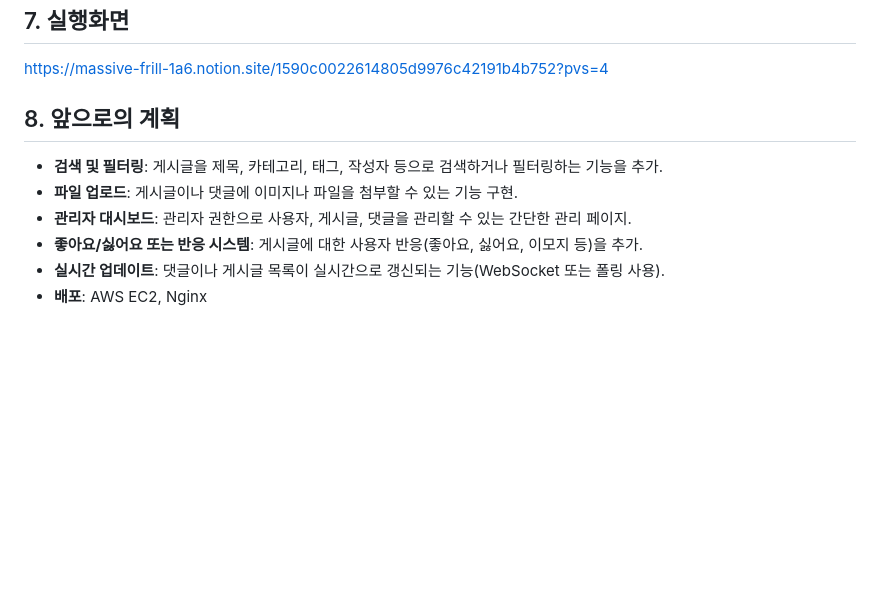
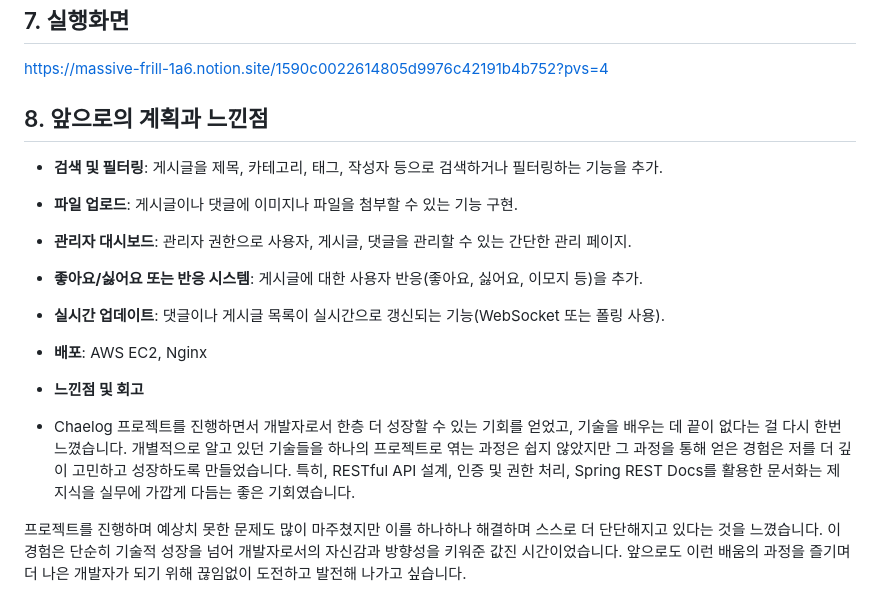
Before and after one commit to chaewKim/Chaelog, a Markdown page: README.md, the part around the change. Rendered like a GitHub page; blank space fills up the shorter version.

```diff
--- a/README.md
+++ b/README.md
@@ -89,10 +89,16 @@ https://massive-frill-1a6.notion.site/1590c00226148048ac51dcf6df193ff1?pvs=4
 ## 7. 실행화면
   https://massive-frill-1a6.notion.site/1590c0022614805d9976c42191b4b752?pvs=4
 
-## 8. 앞으로의 계획
+## 8. 앞으로의 계획과 느낀점
 - **검색 및 필터링**: 게시글을 제목, 카테고리, 태그, 작성자 등으로 검색하거나 필터링하는 기능을 추가.
 - **파일 업로드**: 게시글이나 댓글에 이미지나 파일을 첨부할 수 있는 기능 구현.
 - **관리자 대시보드**: 관리자 권한으로 사용자, 게시글, 댓글을 관리할 수 있는 간단한 관리 페이지.
 - **좋아요/싫어요 또는 반응 시스템**: 게시글에 대한 사용자 반응(좋아요, 싫어요, 이모지 등)을 추가.
 - **실시간 업데이트**: 댓글이나 게시글 목록이 실시간으로 갱신되는 기능(WebSocket 또는 폴링 사용).
 - **배포**: AWS EC2, Nginx
+
+- **느낀점 및 회고**
+
+- Chaelog 프로젝트를 진행하면서 개발자로서 한층 더 성장할 수 있는 기회를 얻었고, 기술을 배우는 데 끝이 없다는 걸 다시 한번 느꼈습니다. 개별적으로 알고 있던 기술들을 하나의 프로젝트로 엮는 과정은 쉽지 않았지만 그 과정을 통해 얻은 경험은 저를 더 깊이 고민하고 성장하도록 만들었습니다. 특히, RESTful API 설계, 인증 및 권한 처리, Spring REST Docs를 활용한 문서화는 제 지식을 실무에 가깝게 다듬는 좋은 기회였습니다.
+
+프로젝트를 진행하며 예상치 못한 문제도 많이 마주쳤지만 이를 하나하나 해결하며 스스로 더 단단해지고 있다는 것을 느꼈습니다. 이 경험은 단순히 기술적 성장을 넘어 개발자로서의 자신감과 방향성을 키워준 값진 시간이었습니다. 앞으로도 이런 배움의 과정을 즐기며 더 나은 개발자가 되기 위해 끊임없이 도전하고 발전해 나가고 싶습니다.
```
